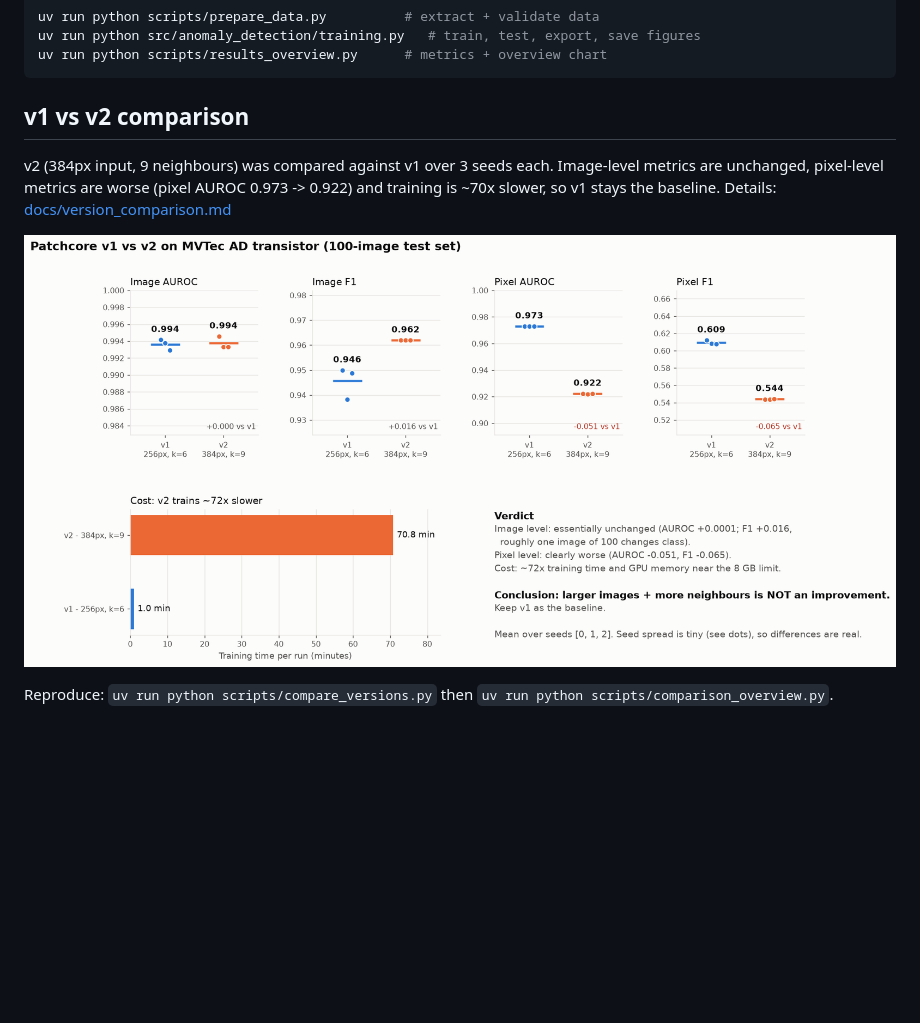
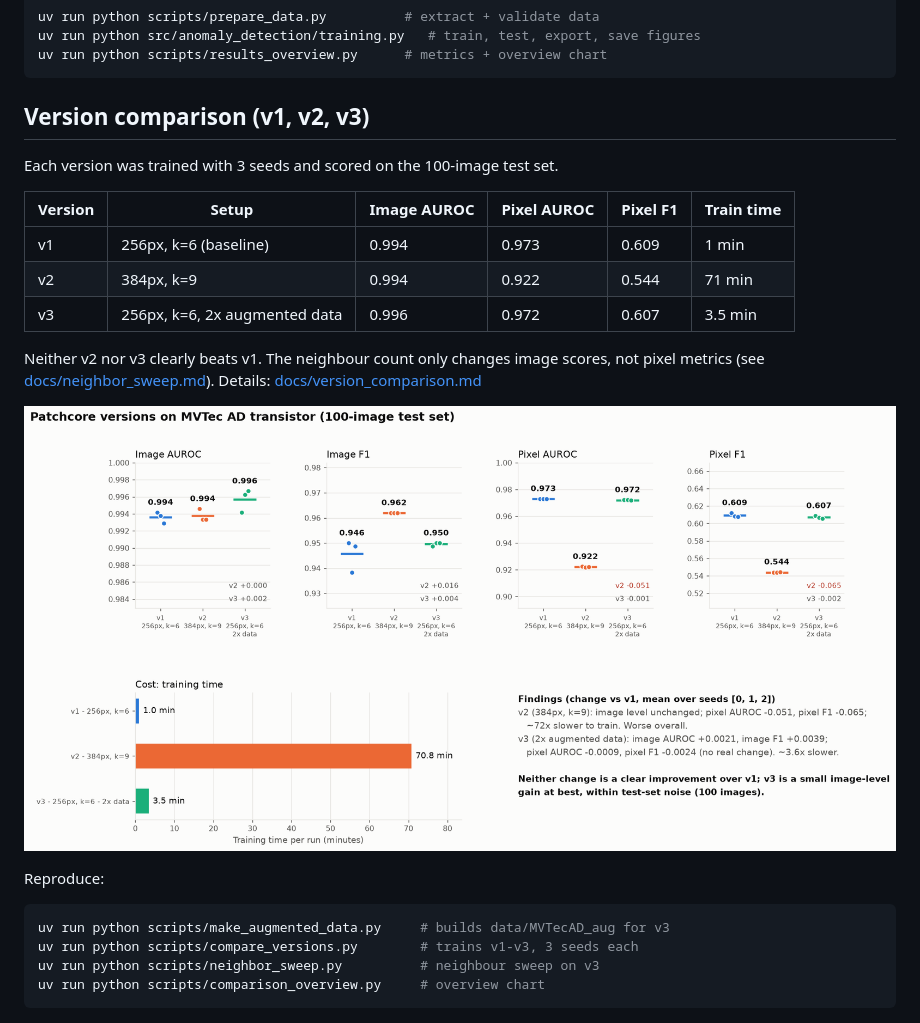
Before and after one commit to L0gicL/anomaly-detection, a Markdown page: README.md, the part around the change. Drawn GitHub-style; pictures changed too: docs/version_comparison.png; blank space fills up the shorter version.

Commit message:
Add v3 and neighbour sweep

````diff
--- a/README.md
+++ b/README.md
@@ -67,12 +67,26 @@ uv run python src/anomaly_detection/training.py   # train, test, export, save fi
 uv run python scripts/results_overview.py      # metrics + overview chart
 ```
 
-## v1 vs v2 comparison
+## Version comparison (v1, v2, v3)
 
-v2 (384px input, 9 neighbours) was compared against v1 over 3 seeds each. Image-level metrics are unchanged,
-pixel-level metrics are worse (pixel AUROC 0.973 -> 0.922) and training is ~70x slower, so v1 stays the baseline.
-Details: [docs/version_comparison.md](docs/version_comparison.md)
+Each version was trained with 3 seeds and scored on the 100-image test set.
+
+| Version | Setup | Image AUROC | Pixel AUROC | Pixel F1 | Train time |
+|---|---|---|---|---|---|
+| v1 | 256px, k=6 (baseline) | 0.994 | 0.973 | 0.609 | 1 min |
+| v2 | 384px, k=9 | 0.994 | 0.922 | 0.544 | 71 min |
+| v3 | 256px, k=6, 2x augmented data | 0.996 | 0.972 | 0.607 | 3.5 min |
+
+Neither v2 nor v3 clearly beats v1. The neighbour count only changes image scores, not pixel metrics
+(see [docs/neighbor_sweep.md](docs/neighbor_sweep.md)). Details: [docs/version_comparison.md](docs/version_comparison.md)
 
 ![comparison](docs/version_comparison.png)
 
-Reproduce: `uv run python scripts/compare_versions.py` then `uv run python scripts/comparison_overview.py`.
+Reproduce:
+
+```bash
+uv run python scripts/make_augmented_data.py     # builds data/MVTecAD_aug for v3
+uv run python scripts/compare_versions.py        # trains v1-v3, 3 seeds each
+uv run python scripts/neighbor_sweep.py          # neighbour sweep on v3
+uv run python scripts/comparison_overview.py     # overview chart
+```
````
Also changed, not shown: docs/neighbor_sweep.md (added, +14 -0 lines), docs/version_comparison.md (+16 -12 lines), docs/comparison.png, docs/neighbor_sweep.png (added), 7 other files.
